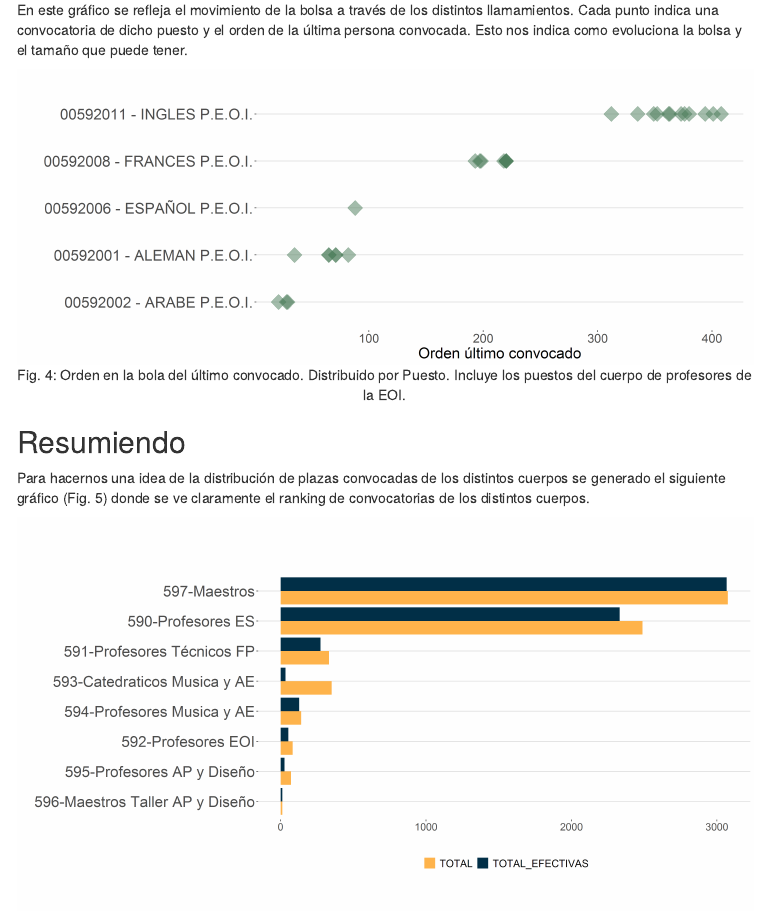
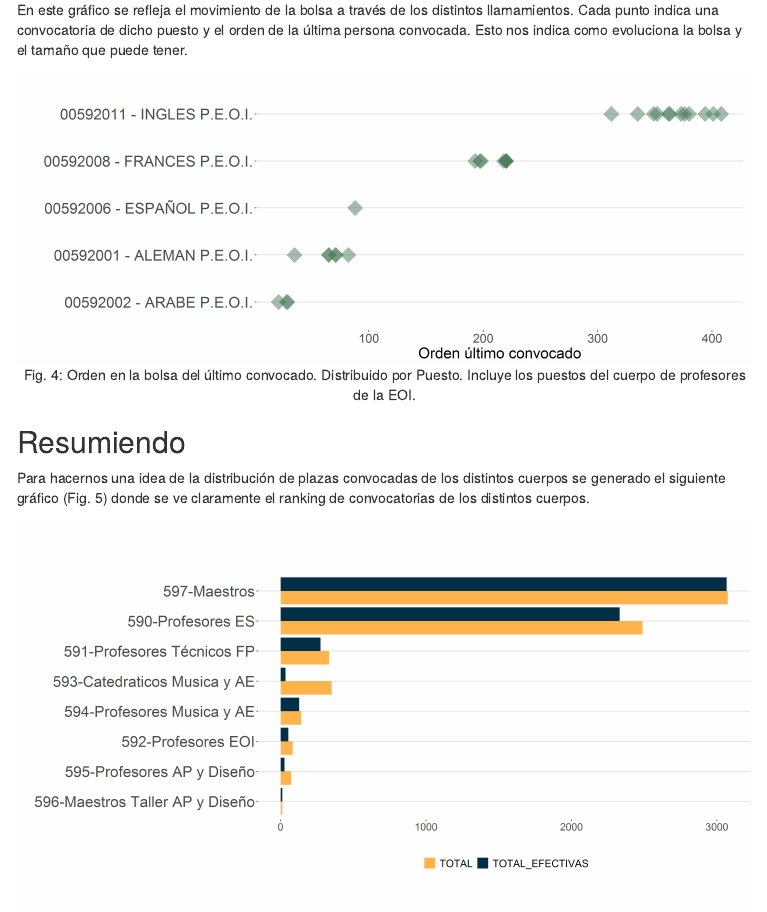
Before and after one commit to jramonlab/vuelo-de-sipri-report, an R Markdown document (evd-sipri-web.Rmd): the page in a window 1100 px wide, from 2840 px down. The pictures show the output file evd-sipri-web.html that the author committed with the source, opened offline; menus at the side of the page are left out.

Commit message:
errata fixed

````diff
--- a/evd-sipri-web.Rmd
+++ b/evd-sipri-web.Rmd
@@ -90,7 +90,7 @@ En este gráfico se refleja el movimiento de la bolsa a través de los distintos
 knitr::include_graphics("figs\\4_orden_ultimo_convocado_puesto_dots.png")
 ```
 <center>
-Fig. 4: Orden en la bola del último convocado. Distribuido por Puesto. Incluye los puestos del cuerpo de profesores de la EOI.
+Fig. 4: Orden en la bolsa del último convocado. Distribuido por Puesto. Incluye los puestos del cuerpo de profesores de la EOI.
 </center>
 
 ## Resumiendo
````
Also changed, not shown: evd-sipri-web.html, 1 other file.
